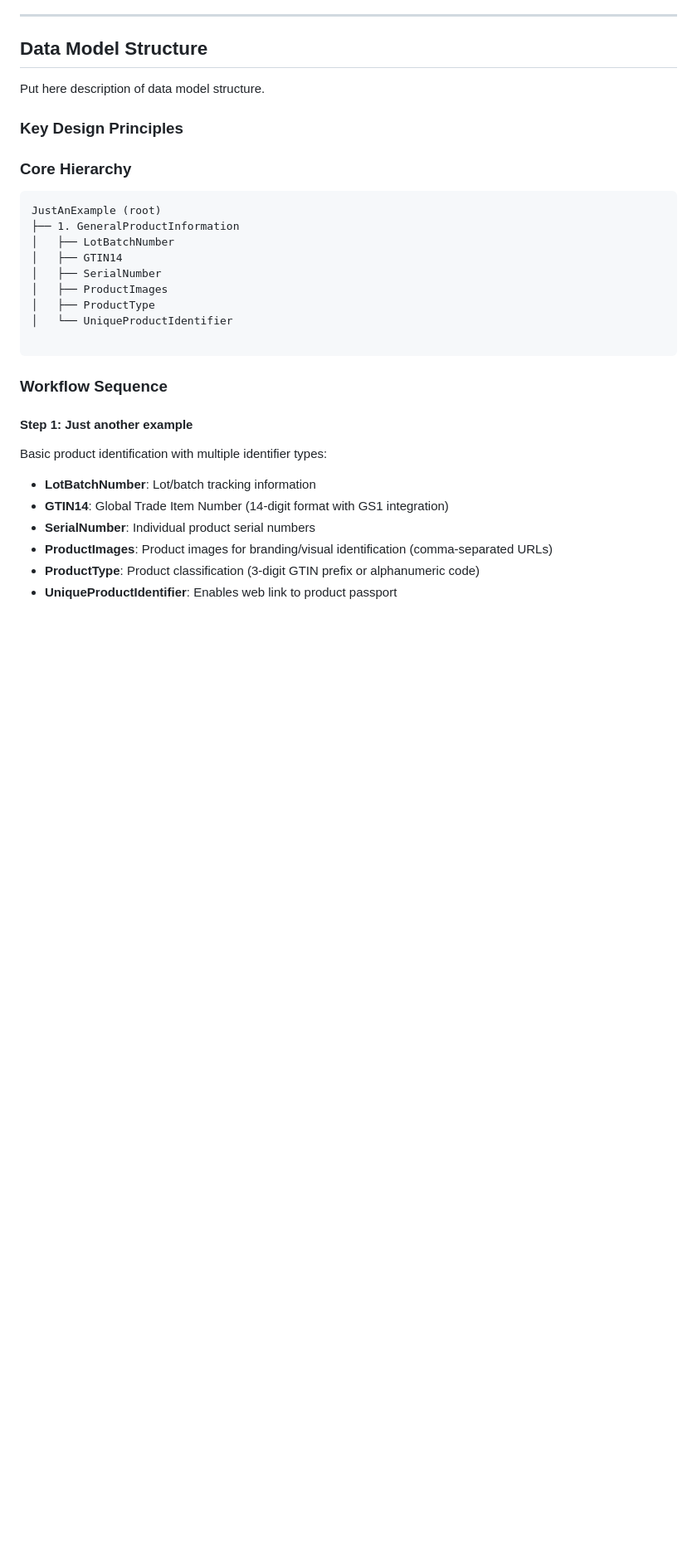
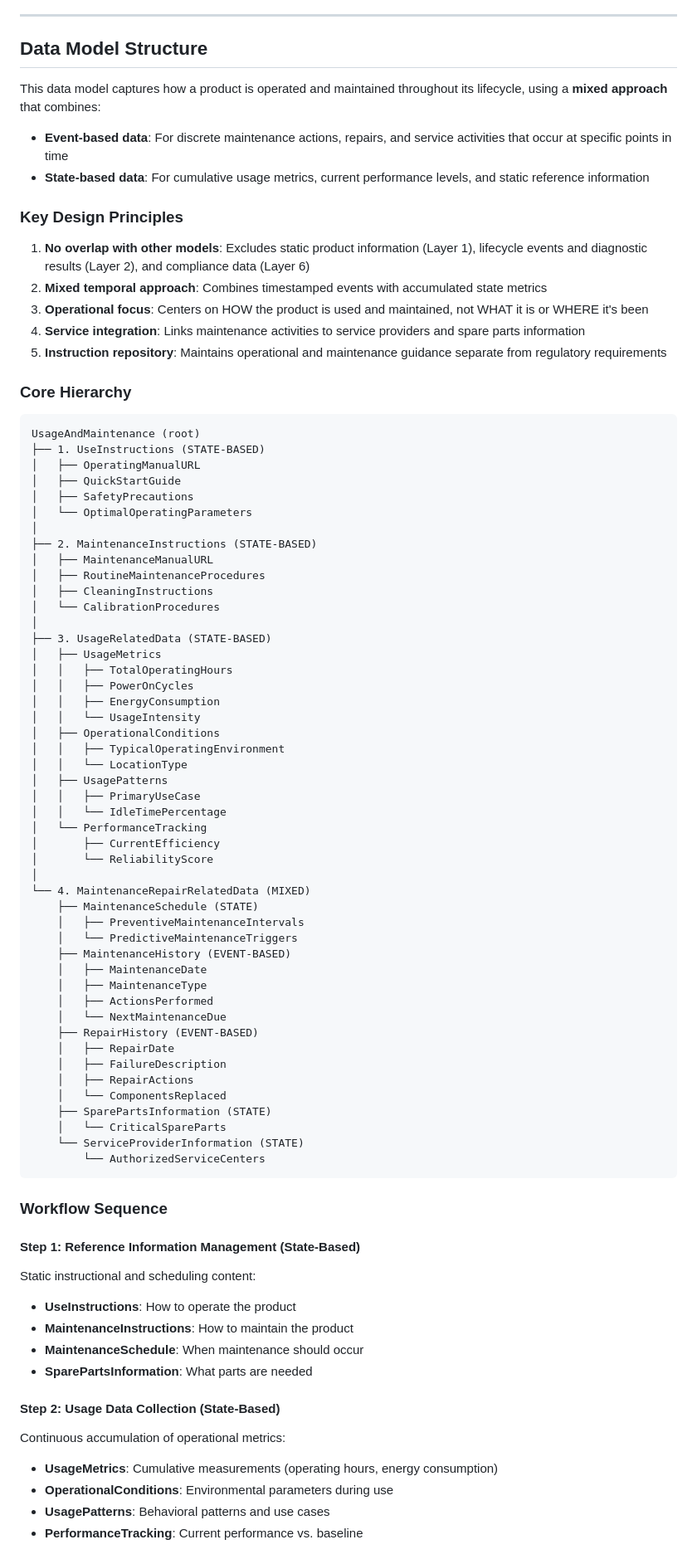
Before and after one commit to CE-RISE-models/usage-and-maintenance, a Markdown page: README.md, the part around the change printed below. Shown: that part at 83% size. GitHub-like rendering; blank space fills up the shorter version.

````diff
--- a/README.md
+++ b/README.md
@@ -8,32 +8,83 @@ Repository for the data model capturing how a product is operated and maintained
 ---
 
 ## Data Model Structure
-Put here description of data model structure.
+This data model captures how a product is operated and maintained throughout its lifecycle, using a **mixed approach** that combines:
+- **Event-based data**: For discrete maintenance actions, repairs, and service activities that occur at specific points in time
+- **State-based data**: For cumulative usage metrics, current performance levels, and static reference information
 
 ### Key Design Principles
+1. **No overlap with other models**: Excludes static product information (Layer 1), lifecycle events and diagnostic results (Layer 2), and compliance data (Layer 6)
+2. **Mixed temporal approach**: Combines timestamped events with accumulated state metrics
+3. **Operational focus**: Centers on HOW the product is used and maintained, not WHAT it is or WHERE it's been
+4. **Service integration**: Links maintenance activities to service providers and spare parts information
+5. **Instruction repository**: Maintains operational and maintenance guidance separate from regulatory requirements
 
 
 ### Core Hierarchy
 
 ```
-JustAnExample (root)
-├── 1. GeneralProductInformation
-│   ├── LotBatchNumber
-│   ├── GTIN14
-│   ├── SerialNumber
-│   ├── ProductImages
-│   ├── ProductType
-│   └── UniqueProductIdentifier
-
+UsageAndMaintenance (root)
+├── 1. UseInstructions (STATE-BASED)
+│   ├── OperatingManualURL
+│   ├── QuickStartGuide
+│   ├── SafetyPrecautions
+│   └── OptimalOperatingParameters
+│
+├── 2. MaintenanceInstructions (STATE-BASED)
+│   ├── MaintenanceManualURL
+│   ├── RoutineMaintenanceProcedures
+│   ├── CleaningInstructions
+│   └── CalibrationProcedures
+│
+├── 3. UsageRelatedData (STATE-BASED)
+│   ├── UsageMetrics
+│   │   ├── TotalOperatingHours
+│   │   ├── PowerOnCycles
+│   │   ├── EnergyConsumption
+│   │   └── UsageIntensity
+│   ├── OperationalConditions
+│   │   ├── TypicalOperatingEnvironment
+│   │   └── LocationType
+│   ├── UsagePatterns
+│   │   ├── PrimaryUseCase
+│   │   └── IdleTimePercentage
+│   └── PerformanceTracking
+│       ├── CurrentEfficiency
+│       └── ReliabilityScore
+│
+└── 4. MaintenanceRepairRelatedData (MIXED)
+    ├── MaintenanceSchedule (STATE)
+    │   ├── PreventiveMaintenanceIntervals
+    │   └── PredictiveMaintenanceTriggers
+    ├── MaintenanceHistory (EVENT-BASED)
+    │   ├── MaintenanceDate
+    │   ├── MaintenanceType
+    │   ├── ActionsPerformed
+    │   └── NextMaintenanceDue
+    ├── RepairHistory (EVENT-BASED)
+    │   ├── RepairDate
+    │   ├── FailureDescription
+    │   ├── RepairActions
+    │   └── ComponentsReplaced
+    ├── SparePartsInformation (STATE)
+    │   └── CriticalSpareParts
+    └── ServiceProviderInformation (STATE)
+        └── AuthorizedServiceCenters
 ```
 
 ### Workflow Sequence
 
-#### **Step 1: Just another example**
-Basic product identification with multiple identifier types:
-- **LotBatchNumber**: Lot/batch tracking information
-- **GTIN14**: Global Trade Item Number (14-digit format with GS1 integration)
-- **SerialNumber**: Individual product serial numbers
-- **ProductImages**: Product images for branding/visual identification (comma-separated URLs)
-- **ProductType**: Product classification (3-digit GTIN prefix or alphanumeric code)
-- **UniqueProductIdentifier**: Enables web link to product passport
+#### **Step 1: Reference Information Management (State-Based)**
+Static instructional and scheduling content:
+- **UseInstructions**: How to operate the product
+- **MaintenanceInstructions**: How to maintain the product
+- **MaintenanceSchedule**: When maintenance should occur
+- **SparePartsInformation**: What parts are needed
+
+#### **Step 2: Usage Data Collection (State-Based)**
+Continuous accumulation of operational metrics:
+- **UsageMetrics**: Cumulative measurements (operating hours, energy consumption)
+- **OperationalConditions**: Environmental parameters during use
+- **UsagePatterns**: Behavioral patterns and use cases
+- **PerformanceTracking**: Current performance vs. baseline
+
````
Also changed, not shown: other parts of README.md (+38 -10 lines).
